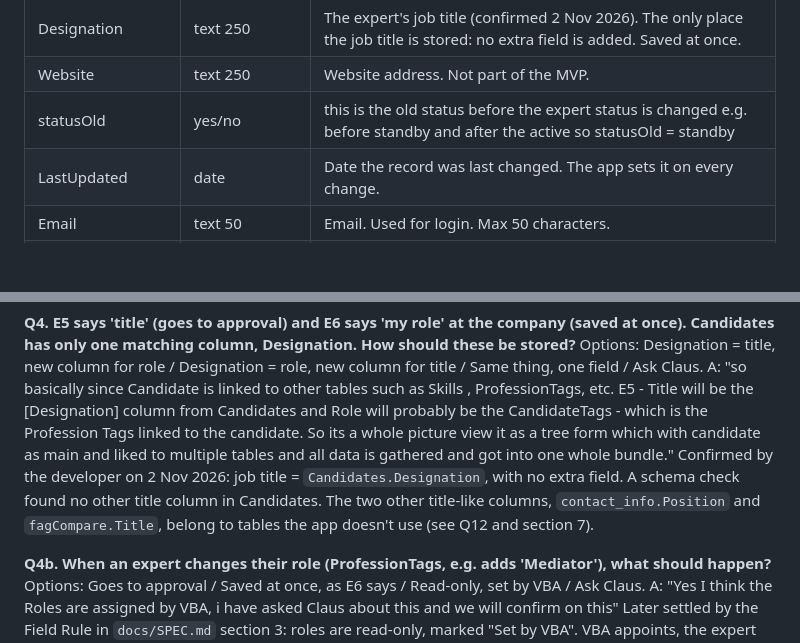
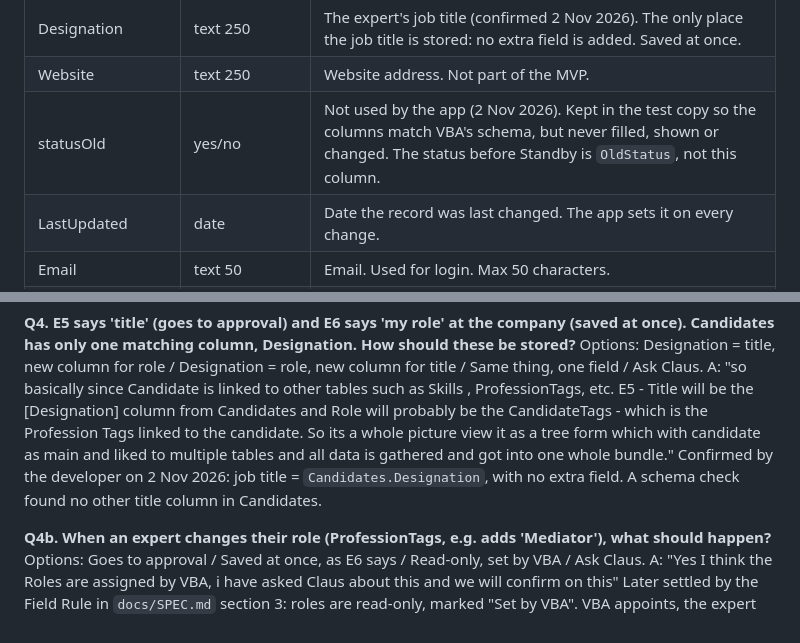
Before and after one commit to leesha-nagvekar/expert-selfservice, a Markdown page: docs/data-dictionary.md, 2 parts joined by grey strips. GitHub-like rendering; blank space fills up the shorter version.

Commit message:
Tidy data dictionary: statusOld unused, drop title-column notes
statusOld is marked as not used (kept in the test copy so the columns match VBA's schema). The job-title notes in SPEC point H and the Q4 answer no longer name fagCompare.Title or contact_info.Position.

Co-Authored-By: Claude Opus 5.5 <noreply@anthropic.com>

```diff
--- a/docs/data-dictionary.md
+++ b/docs/data-dictionary.md
@@ -34,7 +34,7 @@ One row per expert.
 | Company | text 250 | Company name. Saved at once. |
 | Designation | text 250 | The expert's job title (confirmed 2 Nov 2026). The only place the job title is stored: no extra field is added. Saved at once. |
 | Website | text 250 | Website address. Not part of the MVP. |
-| statusOld | yes/no | this is the old status before the expert status is changed e.g. before standby and after the active so statusOld = standby |
+| statusOld | yes/no | Not used by the app (2 Nov 2026). Kept in the test copy so the columns match VBA's schema, but never filled, shown or changed. The status before Standby is `OldStatus`, not this column. |
 | LastUpdated | date | Date the record was last changed. The app sets it on every change. |
 | Email | text 50 | Email. Used for login. Max 50 characters. |
 | Fax | text 50 | Fax number. Not part of the MVP. |
@@ -208,7 +208,7 @@ A: Only ss_change_log.
 **Q4. E5 says 'title' (goes to approval) and E6 says 'my role' at the company (saved at once). Candidates has only one matching column, Designation. How should these be stored?**
 Options: Designation = title, new column for role / Designation = role, new column for title / Same thing, one field / Ask Claus.
 A: "so basically since Candidate is linked to other tables such as Skills , ProfessionTags, etc. E5 - Title will be the [Designation] column from Candidates and Role will probably be the CandidateTags - which is the Profession Tags linked to the candidate. So its a whole picture view it as a tree form which with candidate as main and liked to multiple tables and all data is gathered and got into one whole bundle."
-Confirmed by the developer on 2 Nov 2026: job title = `Candidates.Designation`, with no extra field. A schema check found no other title column in Candidates. The two other title-like columns, `contact_info.Position` and `fagCompare.Title`, belong to tables the app doesn't use (see Q12 and section 7).
+Confirmed by the developer on 2 Nov 2026: job title = `Candidates.Designation`, with no extra field. A schema check found no other title column in Candidates.
 
 **Q4b. When an expert changes their role (ProfessionTags, e.g. adds 'Mediator'), what should happen?**
 Options: Goes to approval / Saved at once, as E6 says / Read-only, set by VBA / Ask Claus.
```
Also changed, not shown: docs/SPEC.md (+1 -1 lines).
